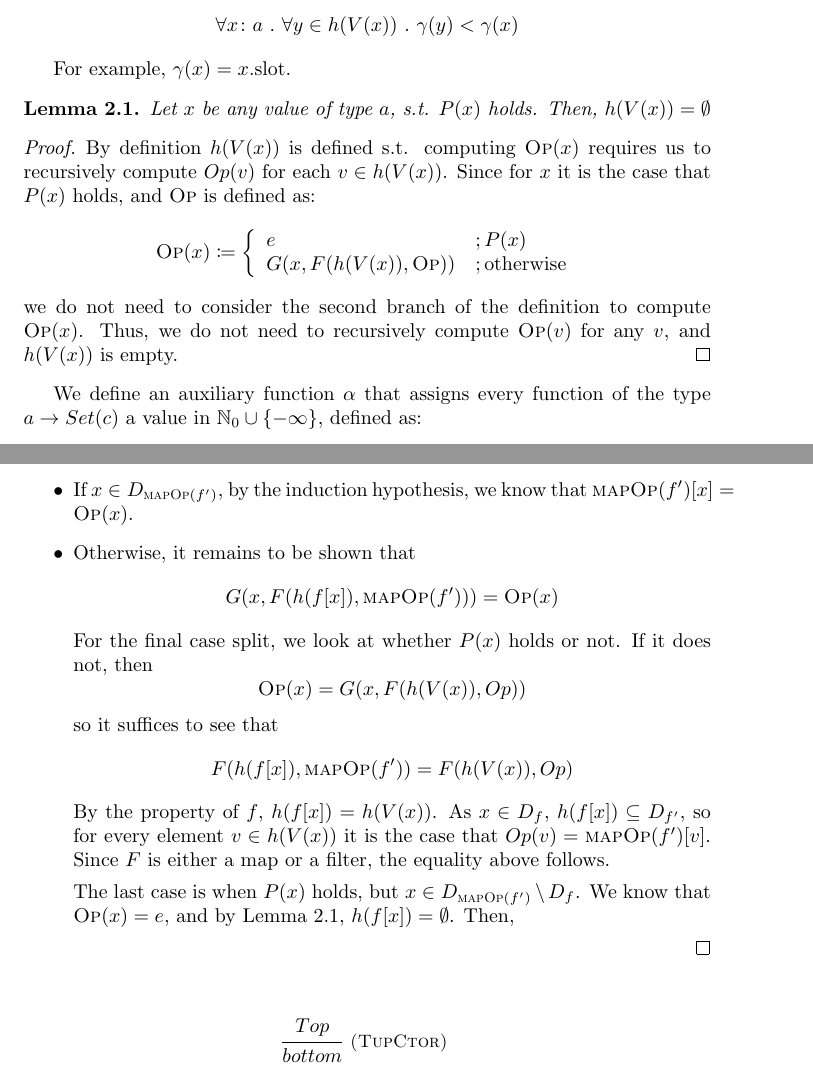
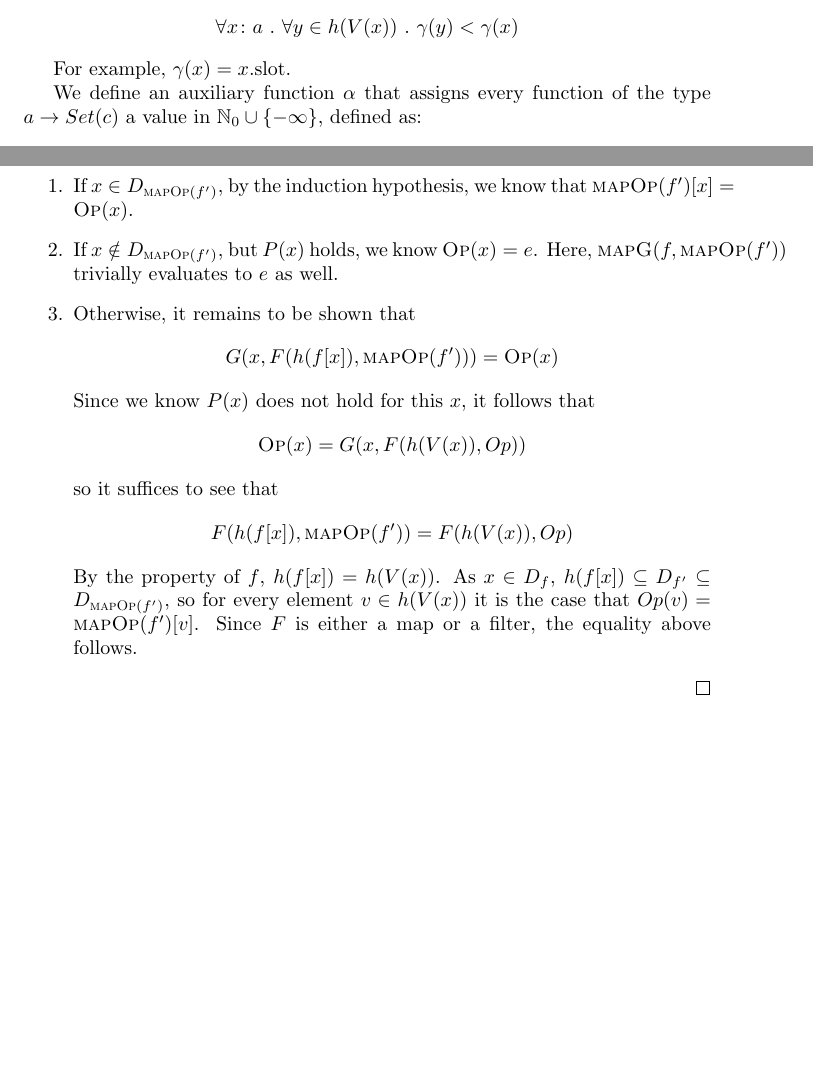
Before and after one commit to freespek/ssf-mc, a LaTeX document (reports/milestone3.tex): two parts of pages 1 and 3 of 3, joined at a grey line, cut so that both start at the same text, the shorter picture padded with empty space. Compiled offline with pdfLaTeX.

Commit message:
Second draft of the proof

```diff
--- a/reports/milestone3.tex
+++ b/reports/milestone3.tex
@@ -44,17 +44,17 @@ We assume the following precondition: There exists a map $\gamma: a \to \nat$, w
 For example, $\gamma(x) = x.\text{slot}$.
 
 
-\begin{lemma}\label{lemma1}
-Let $x$ be any value of type $a$, s.t. $P(x)$ holds. Then, $h(V(x)) = \emptyset$
-\end{lemma}
+% \begin{lemma}\label{lemma1}
+% Let $x$ be any value of type $a$, s.t. $P(x)$ holds. Then, $h(V(x)) = \emptyset$
+% \end{lemma}
 
-\begin{proof}
-By definition $h(V(x))$ is defined s.t. computing $\op(x)$ requires us to recursively compute $Op(v)$ for each $v \in h(V(x))$. Since for $x$ it is the case that $P(x)$ holds, and $\op$ is defined as:
-\[
-\iteDef{\op(x)}{e}{P(x)}{G(x, F(h(V(x)), \op))}
-\]
-we do not need to consider the second branch of the definition to compute $\op(x)$. Thus, we do not need to recursively compute $\op(v)$ for any $v$, and $h(V(x))$ is empty.
-\end{proof}
+% \begin{proof}
+% By definition $h(V(x))$ is defined s.t. computing $\op(x)$ requires us to recursively compute $Op(v)$ for each $v \in h(V(x))$. Since for $x$ it is the case that $P(x)$ holds, and $\op$ is defined as:
+% \[
+% \iteDef{\op(x)}{e}{P(x)}{G(x, F(h(V(x)), \op))}
+% \]
+% we do not need to consider the second branch of the definition to compute $\op(x)$. Thus, we do not need to recursively compute $\op(v)$ for any $v$, and $h(V(x))$ is empty.
+% \end{proof}
 
 We define an auxiliary function $\alpha$ that assigns every function of the type $a \to Set(c)$ a value in $\nat \cup \{-\infty\}$, defined as:
 \[
@@ -179,3 +163 @@ Similarly, for each such $x$, $\op(x) = e$ by the definition of $\op$, since $P(
 
-Next, we look at the case split in $\mapg$:
-\begin{itemize}
@@ -186,8 +203,9 @@ Next, we look at the case split in $\mapg$:
- Otherwise, it remains to be shown that
+\item If $x \notin D_{\mop(f')}$, but $P(x)$ holds, we know $\op(x) = e$. Here, $\mapg(f, \mop(f'))$ trivially evaluates to $e$ as well.
+\item Otherwise, it remains to be shown that
 \[
 G(x, F(h(f[x]), \mop(f'))) = \op(x)
 \]
-For the final case split, we look at whether $P(x)$ holds or not. If it does not, then
+Since we know $P(x)$ does not hold for this $x$, it follows that
 \[
 \op(x) = G(x, F(h(V(x)), Op))
 \]
@@ -195,24 +213,9 @@ so it suffices to see that
 \[
 F(h(f[x]), \mop(f')) = F(h(V(x)), Op)
 \]
-By the property of $f$, $h(f[x]) = h(V(x))$. As $x \in D_f$, $h(f[x]) \subseteq D_{f'}$, so for every element $v \in h(V(x))$ it is the case that $Op(v) = \mop(f')[v]$. Since $F$ is either a map or a filter, the equality above follows.
+By the property of $f$, $h(f[x]) = h(V(x))$. As $x \in D_f$, $h(f[x]) \subseteq D_{f'} \subseteq D_{\mop(f')}$, so for every element $v \in h(V(x))$ it is the case that $Op(v) = \mop(f')[v]$. Since $F$ is either a map or a filter, the equality above follows.
 
-The last case is when $P(x)$ holds, but $x \in D_{\mop(f')} \setminus D_f$. We know that $\op(x) = e$, and by Lemma \ref{lemma1}, $h(f[x]) = \emptyset$.
-Then,
-
+\end{enumerate}
 
 \end{proof}
-
-
-
-\begin{mathpar}
-\inferrule*[right=(\textsc{TupCtor})]
-  {%
-    Top
-}
-  {
-    bottom
-  }
-\end{mathpar}
-
 \end{document}
```
Also changed, not shown: reports/milestone3.tex (67 more changed lines).
